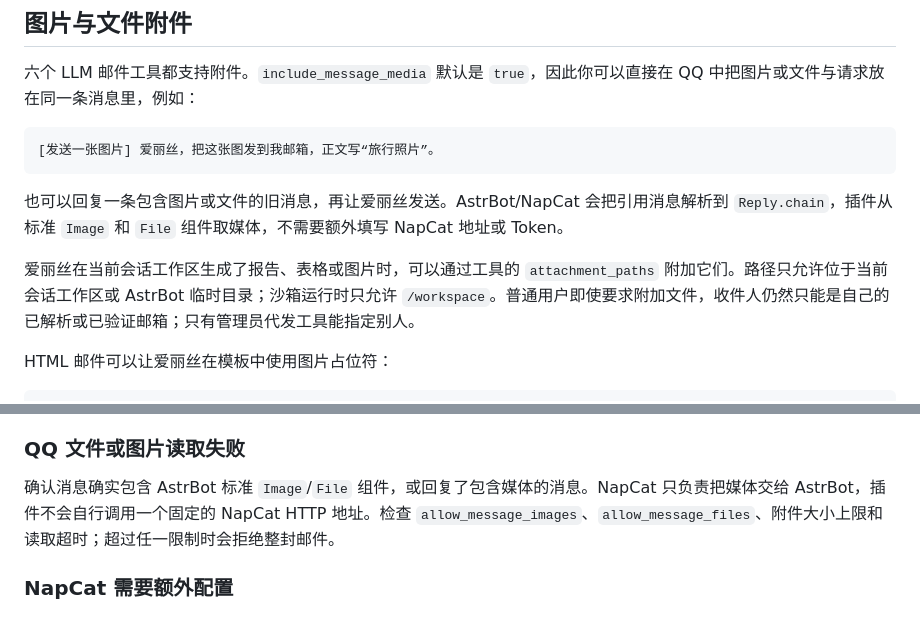
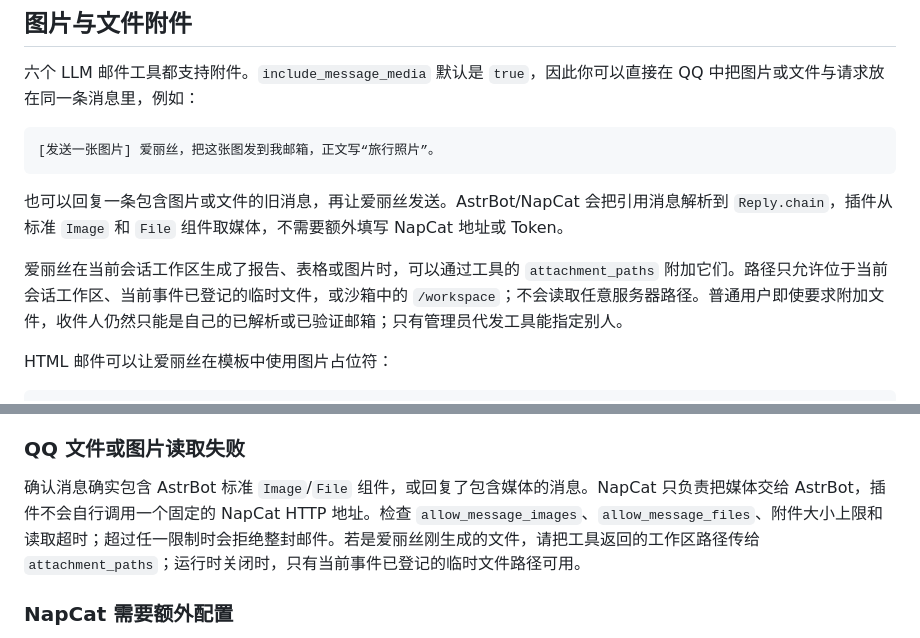
Before and after one commit to Whereis-Alice/astrbot_plugin_mailrelay_guard, a Markdown page: README.md, 2 parts joined by grey strips. GitHub-like rendering.

Commit message:
v1.4.0: 完善附件文档与发布内容

```diff
--- a/README.md
+++ b/README.md
@@ -33,7 +33,7 @@ MailRelay Guard 是为 Alice 一类 AstrBot 助手准备的 SMTP 邮件插件。
 
 也可以回复一条包含图片或文件的旧消息，再让爱丽丝发送。AstrBot/NapCat 会把引用消息解析到 `Reply.chain`，插件从标准 `Image` 和 `File` 组件取媒体，不需要额外填写 NapCat 地址或 Token。
 
-爱丽丝在当前会话工作区生成了报告、表格或图片时，可以通过工具的 `attachment_paths` 附加它们。路径只允许位于当前会话工作区或 AstrBot 临时目录；沙箱运行时只允许 `/workspace`。普通用户即使要求附加文件，收件人仍然只能是自己的已解析或已验证邮箱；只有管理员代发工具能指定别人。
+爱丽丝在当前会话工作区生成了报告、表格或图片时，可以通过工具的 `attachment_paths` 附加它们。路径只允许位于当前会话工作区、当前事件已登记的临时文件，或沙箱中的 `/workspace`；不会读取任意服务器路径。普通用户即使要求附加文件，收件人仍然只能是自己的已解析或已验证邮箱；只有管理员代发工具能指定别人。
 
 HTML 邮件可以让爱丽丝在模板中使用图片占位符：
 
@@ -346,7 +346,7 @@ HTML 邮件会以 `multipart/alternative` 格式同时发送 HTML 与纯文本
 
 ### QQ 文件或图片读取失败
 
-确认消息确实包含 AstrBot 标准 `Image`/`File` 组件，或回复了包含媒体的消息。NapCat 只负责把媒体交给 AstrBot，插件不会自行调用一个固定的 NapCat HTTP 地址。检查 `allow_message_images`、`allow_message_files`、附件大小上限和读取超时；超过任一限制时会拒绝整封邮件。
+确认消息确实包含 AstrBot 标准 `Image`/`File` 组件，或回复了包含媒体的消息。NapCat 只负责把媒体交给 AstrBot，插件不会自行调用一个固定的 NapCat HTTP 地址。检查 `allow_message_images`、`allow_message_files`、附件大小上限和读取超时；超过任一限制时会拒绝整封邮件。若是爱丽丝刚生成的文件，请把工具返回的工作区路径传给 `attachment_paths`；运行时关闭时，只有当前事件已登记的临时文件路径可用。
 
 ### NapCat 需要额外配置
 
```
Also changed, not shown: CHANGELOG.md (+1 -0 lines).
